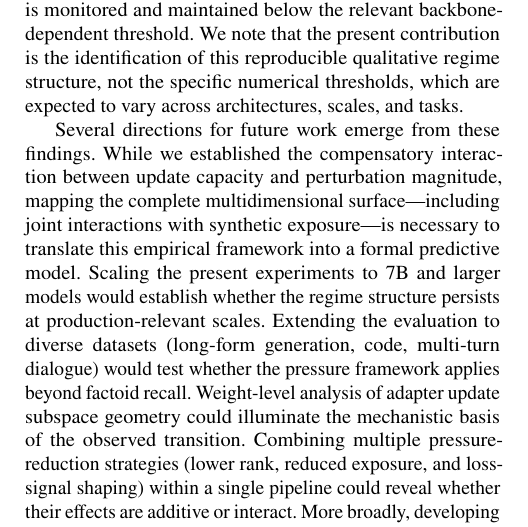
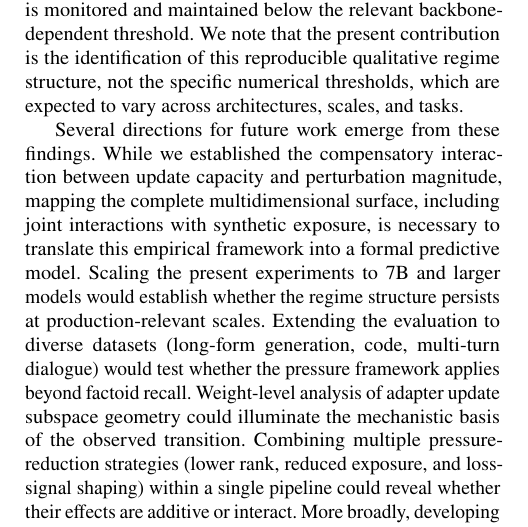
Before and after one commit to Jazancort/llm-knowledge-collapse-experiments, a LaTeX paper (paper/cas-dc-template.tex): part of one column of page 20 of 22, cut so that both start at the same text. Compiled offline with pdfLaTeX.

Commit message:
fix: remove em-dash separators from conclusion

```diff
--- a/paper/cas-dc-template.tex
+++ b/paper/cas-dc-template.tex
@@ -1976,7 +1976,7 @@ expected to vary across architectures, scales, and tasks.
 Several directions for future work emerge from these findings. While we
 established the compensatory interaction between update capacity and
 perturbation magnitude, mapping the complete multidimensional
-surface---including joint interactions with synthetic exposure---is necessary to
+surface, including joint interactions with synthetic exposure, is necessary to
 translate this empirical framework into a formal predictive model. Scaling the
 present experiments to 7B and larger models would establish whether the regime
 structure persists at production-relevant scales. Extending the evaluation to
```
